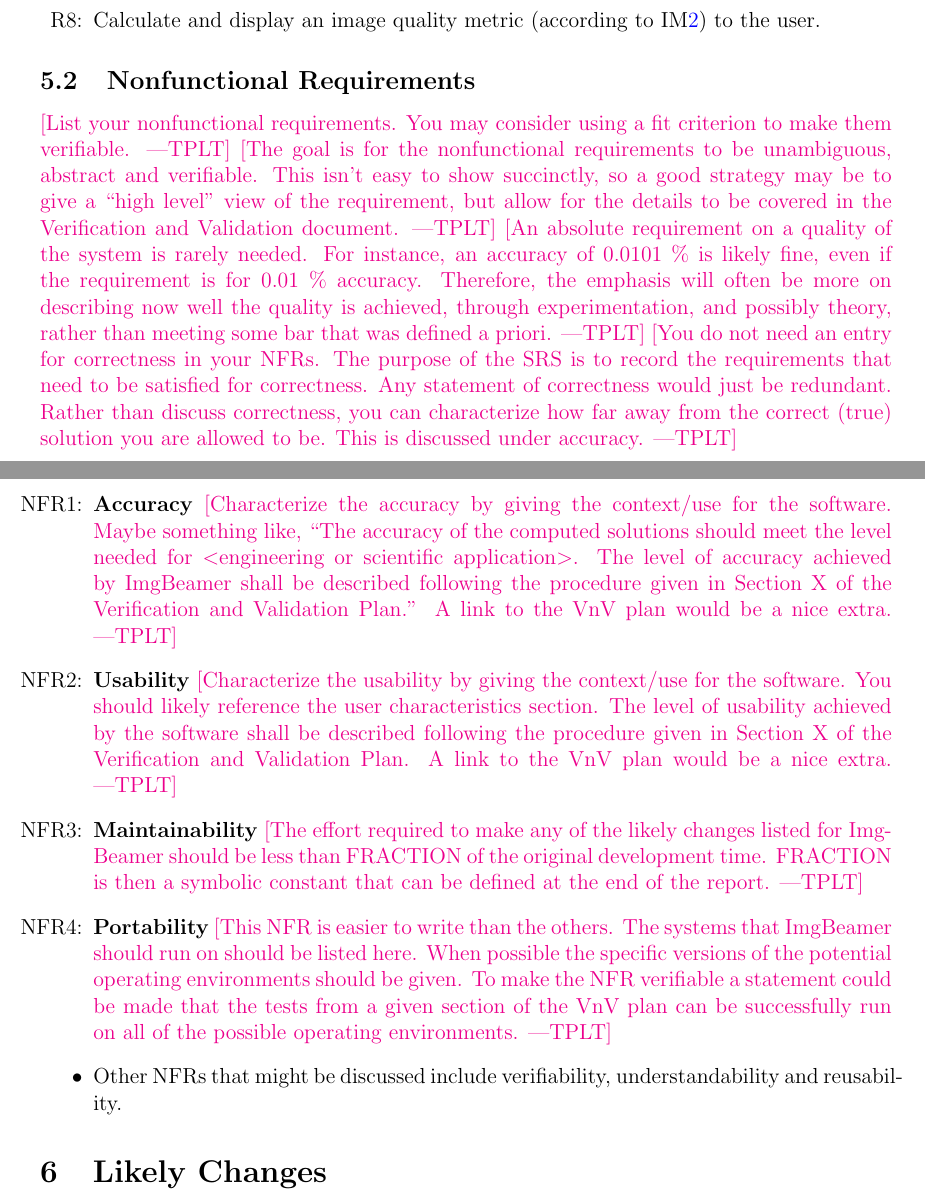
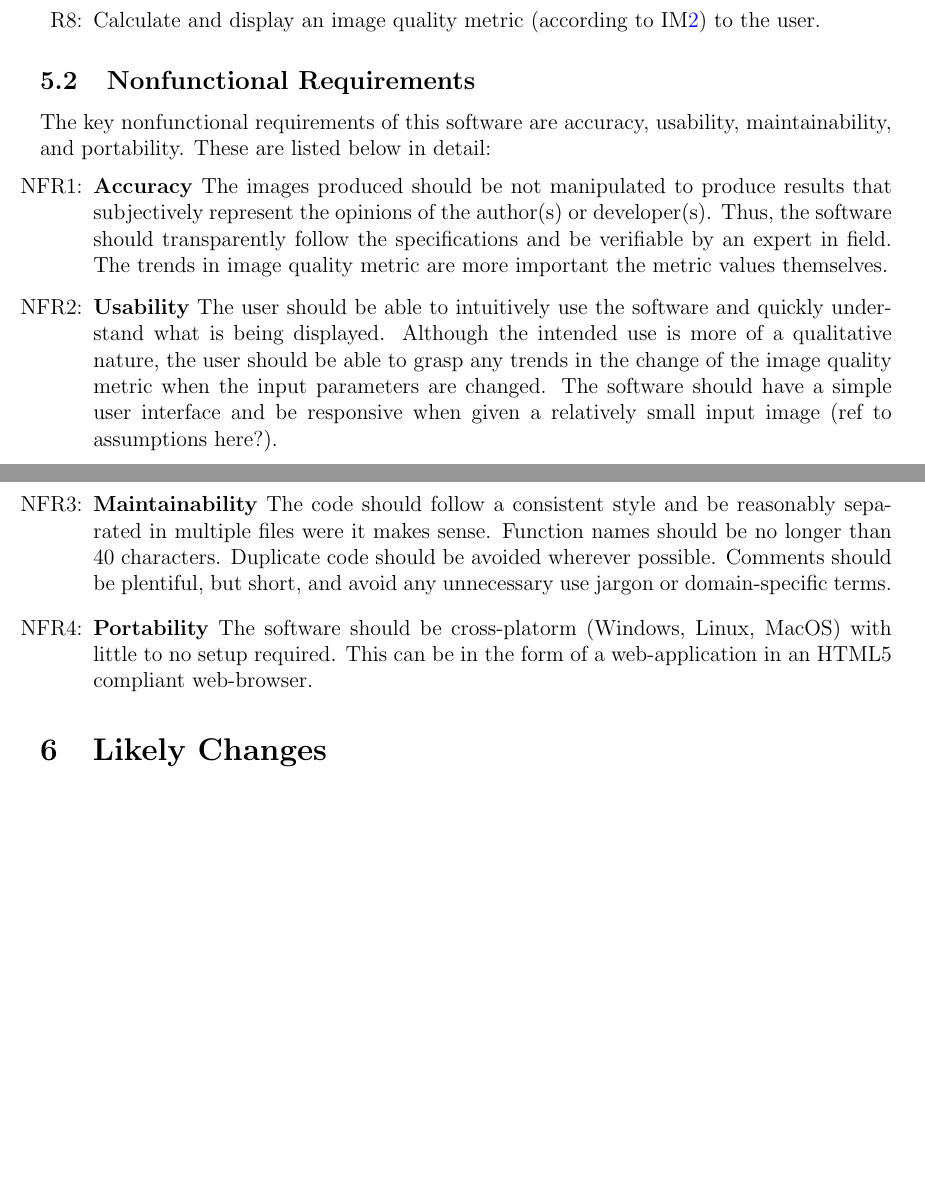
Before and after one commit to joedf/CAS741_w23, a LaTeX document (docs/SRS/SRS.tex): two parts of pages 21 and 22 of 28, joined at a grey line, cut so that both start at the same text, the shorter picture padded with empty space. Compiled offline with pdfLaTeX.

Commit message:
nonfunctional reqs

```diff
--- a/docs/SRS/SRS.tex
+++ b/docs/SRS/SRS.tex
@@ -1058,56 +1058,27 @@ display an image quality metric (according to \iref{IM_imageMetric}) to the user
 
 \subsection{Nonfunctional Requirements}
 
-\plt{List your nonfunctional requirements.  You may consider using a fit
-  criterion to make them verifiable.}
-\plt{The goal is for the nonfunctional requirements to be unambiguous, abstract
-  and verifiable.  This isn't easy to show succinctly, so a good strategy may be
-to give a ``high level'' view of the requirement, but allow for the details to
-be covered in the Verification and Validation document.}
-\plt{An absolute requirement on a quality of the system is rarely needed.  For
-  instance, an accuracy of 0.0101 \% is likely fine, even if the requirement is
-  for 0.01 \% accuracy.  Therefore, the emphasis will often be more on
-  describing now well the quality is achieved, through experimentation, and
-  possibly theory, rather than meeting some bar that was defined a priori.}
-\plt{You do not need an entry for correctness in your NFRs.  The purpose of the
-  SRS is to record the requirements that need to be satisfied for correctness.
-  Any statement of correctness would just be redundant. Rather than discuss
-  correctness, you can characterize how far away from the correct (true)
-  solution you are allowed to be.  This is discussed under accuracy.}
+The key nonfunctional requirements of this software are accuracy, usability,
+maintainability, and portability. These are listed below in detail:
 
 \noindent \begin{itemize}
 
 \item[NFR\refstepcounter{nfrnum}\thenfrnum \label{NFR_Accuracy}:]
-  \textbf{Accuracy} \plt{Characterize the accuracy by giving the context/use for
-    the software.  Maybe something like, ``The accuracy of the computed
-    solutions should meet the level needed for $<$engineering or scientific
-    application$>$.  The level of accuracy achieved by \progname{} shall be
-    described following the procedure given in Section~X of the Verification and
-    Validation Plan.''  A link to the VnV plan would be a nice extra.}
+  \textbf{Accuracy} The images produced should be not manipulated to produce results that subjectively represent the opinions of the author(s) or developer(s). Thus, the software should transparently follow the specifications and be verifiable by an expert in field. The trends in image quality metric are more important the metric values themselves.
 
-\item[NFR\refstepcounter{nfrnum}\thenfrnum \label{NFR_Usability}:] \textbf{Usability}
-  \plt{Characterize the usability by giving the context/use for the software.
-    You should likely reference the user characteristics section.  The level of
-    usability achieved by the software shall be described following the
-    procedure given in Section~X of the Verification and Validation Plan.  A
-    link to the VnV plan would be a nice extra.}
+\item[NFR\refstepcounter{nfrnum}\thenfrnum \label{NFR_Usability}:] \textbf{Usability} The user should be able to intuitively use the
+  software and quickly understand what is being displayed. Although the intended
+  use is more of a qualitative nature, the user should be able to grasp any
+  trends in the change of the image quality metric when the input parameters are
+  changed. The software should have a simple user interface and be responsive
+  when given a relatively small input image (ref to assumptions here?).
 
 \item[NFR\refstepcounter{nfrnum}\thenfrnum \label{NFR_Maintainability}:]
-  \textbf{Maintainability} \plt{The effort required to make any of the likely
-    changes listed for \progname{} should be less than FRACTION of the original
-    development time.  FRACTION is then a symbolic constant that can be defined
-    at the end of the report.}
+  \textbf{Maintainability} The code should follow a consistent style and
+  be reasonably separated in multiple files were it makes sense. Function names should be no longer than 40 characters. Duplicate code should be avoided wherever possible. Comments should be plentiful, but short, and avoid any unnecessary use jargon or domain-specific terms.
 
 \item[NFR\refstepcounter{nfrnum}\thenfrnum \label{NFR_Portability}:]
-  \textbf{Portability} \plt{This NFR is easier to write than the others.  The
-    systems that \progname{} should run on should be listed here.  When possible
-    the specific versions of the potential operating environments should be
-    given.  To make the NFR verifiable a statement could be made that the tests
-    from a given section of the VnV plan can be successfully run on all of the
-    possible operating environments.}
-
-\item Other NFRs that might be discussed include verifiability,
-  understandability and reusability.
+  \textbf{Portability} The software should be cross-platorm (Windows, Linux, MacOS) with little to no setup required. This can be in the form of a web-application in an HTML5 compliant web-browser.
 
 \end{itemize}
 
```
Also changed, not shown: docs/SRS/SRS.pdf.
